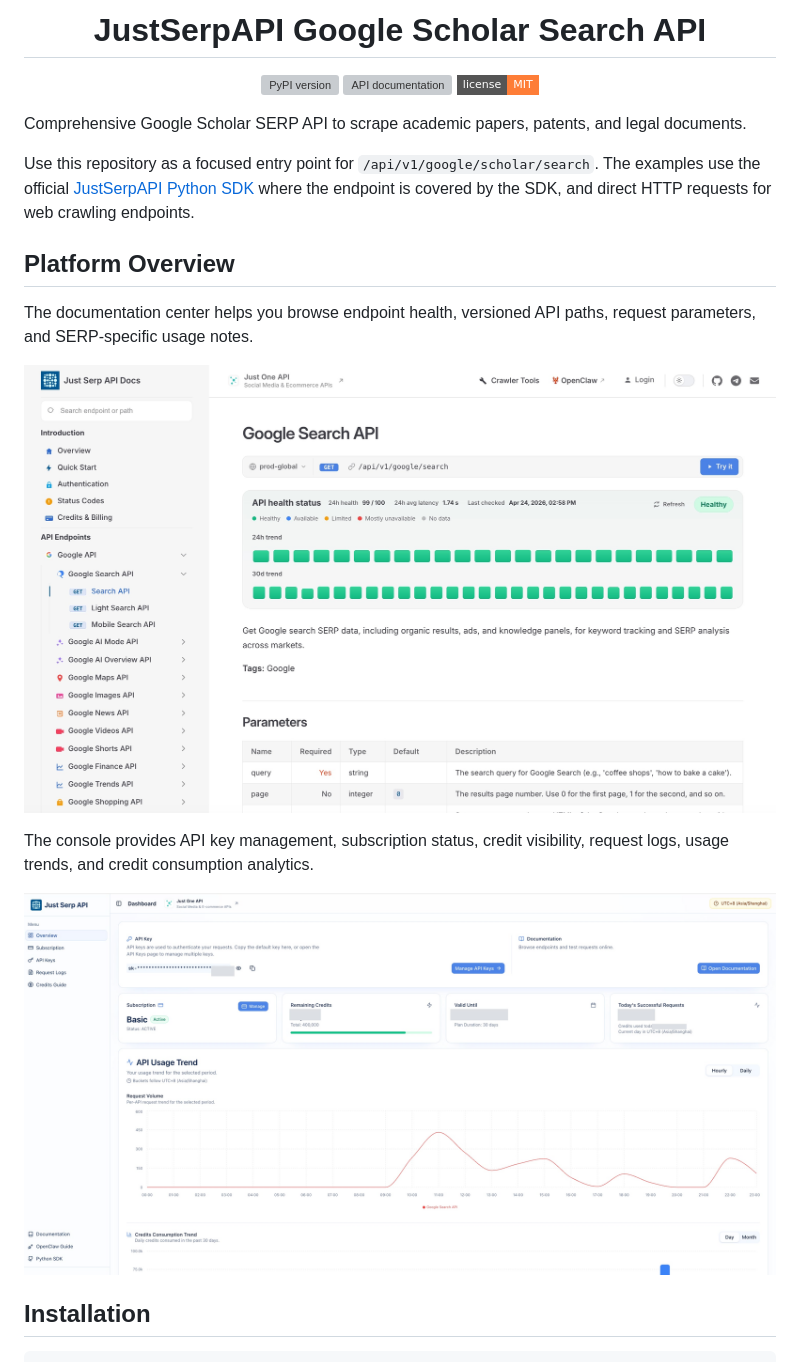
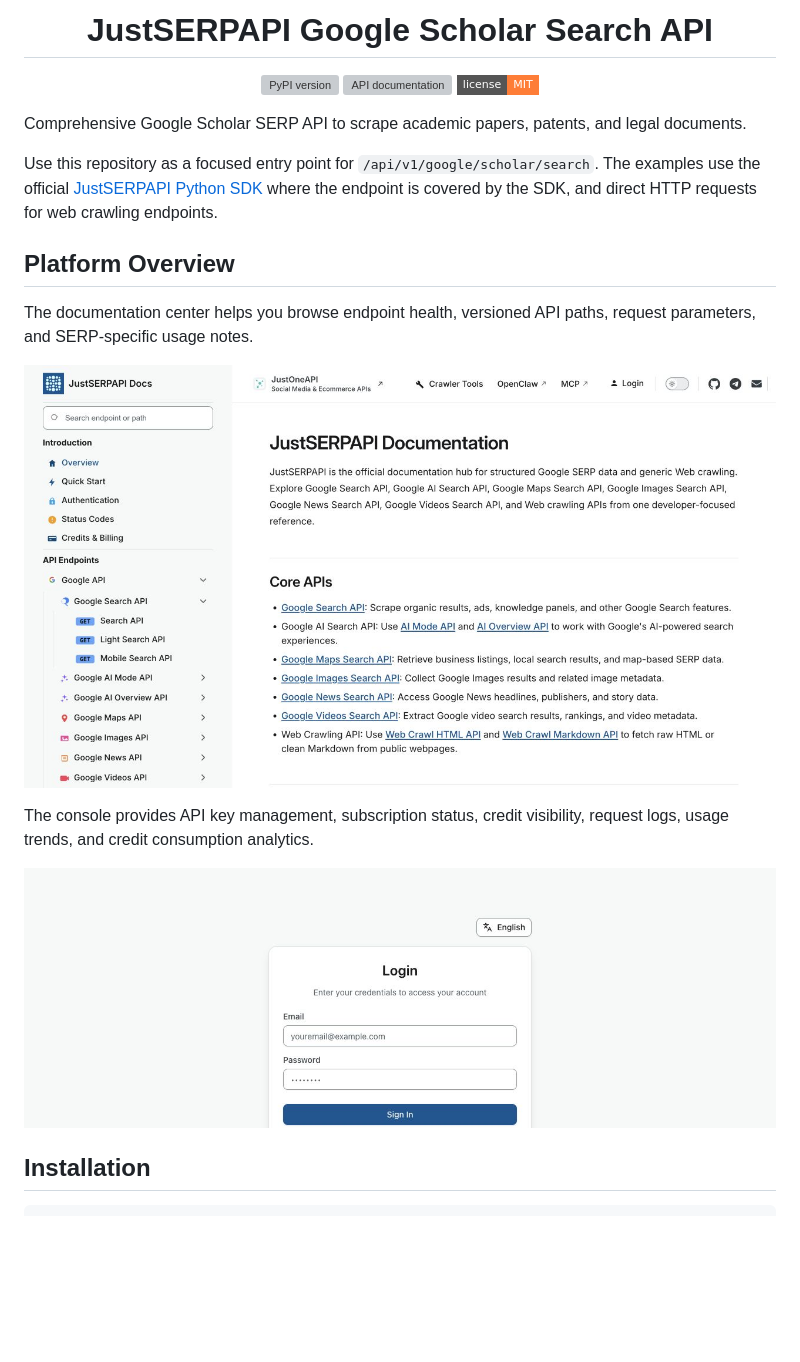
Before and after one commit to justserpapi/google-scholar-search, a Markdown page: README.md, the part around one of its changes. Drawn GitHub-style; pictures changed too: docs/images/readme/api-docs-en.jpg, docs/images/readme/console-en.jpg; badges without logos; blank space fills up the shorter version; grey boxes are pictures that could not be loaded.

Commit message:
docs: unify JustSERPAPI branding and public screenshots

```diff
--- a/README.md
+++ b/README.md
@@ -6,7 +6,7 @@
   </a>
 </p>
 
-<h1 align="center">JustSerpAPI Google Scholar Search API</h1>
+<h1 align="center">JustSERPAPI Google Scholar Search API</h1>
 
 <p align="center">
   <a href="https://pypi.org/project/justserpapi/?utm_source=github.com&utm_medium=referral&utm_campaign=justserpapi_google_scholar_search&utm_content=repo_readme_pypi_badge">
@@ -22,7 +22,7 @@
 
 Comprehensive Google Scholar SERP API to scrape academic papers, patents, and legal documents.
 
-Use this repository as a focused entry point for `/api/v1/google/scholar/search`. The examples use the official [JustSerpAPI Python SDK](https://pypi.org/project/justserpapi/?utm_source=github.com&utm_medium=referral&utm_campaign=justserpapi_google_scholar_search&utm_content=repo_readme_pypi_badge) where the endpoint is covered by the SDK, and direct HTTP requests for web crawling endpoints.
+Use this repository as a focused entry point for `/api/v1/google/scholar/search`. The examples use the official [JustSERPAPI Python SDK](https://pypi.org/project/justserpapi/?utm_source=github.com&utm_medium=referral&utm_campaign=justserpapi_google_scholar_search&utm_content=repo_readme_pypi_badge) where the endpoint is covered by the SDK, and direct HTTP requests for web crawling endpoints.
 
 ## Platform Overview
 
```
Also changed, not shown: other parts of README.md (+5 -5 lines).
